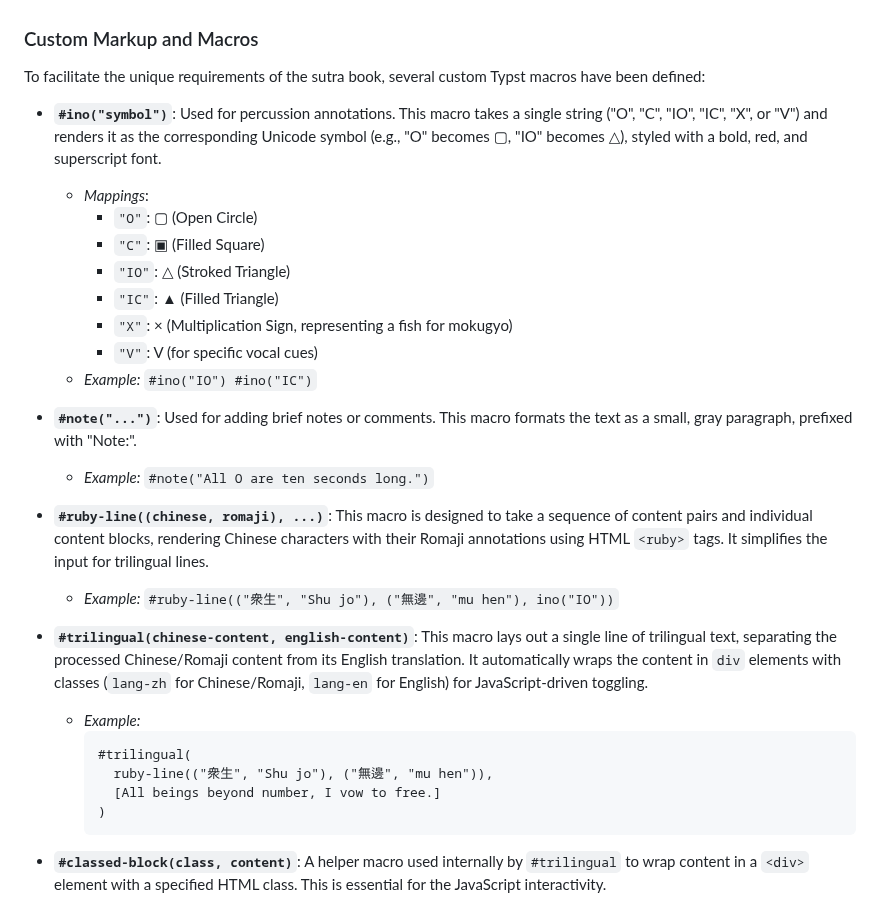
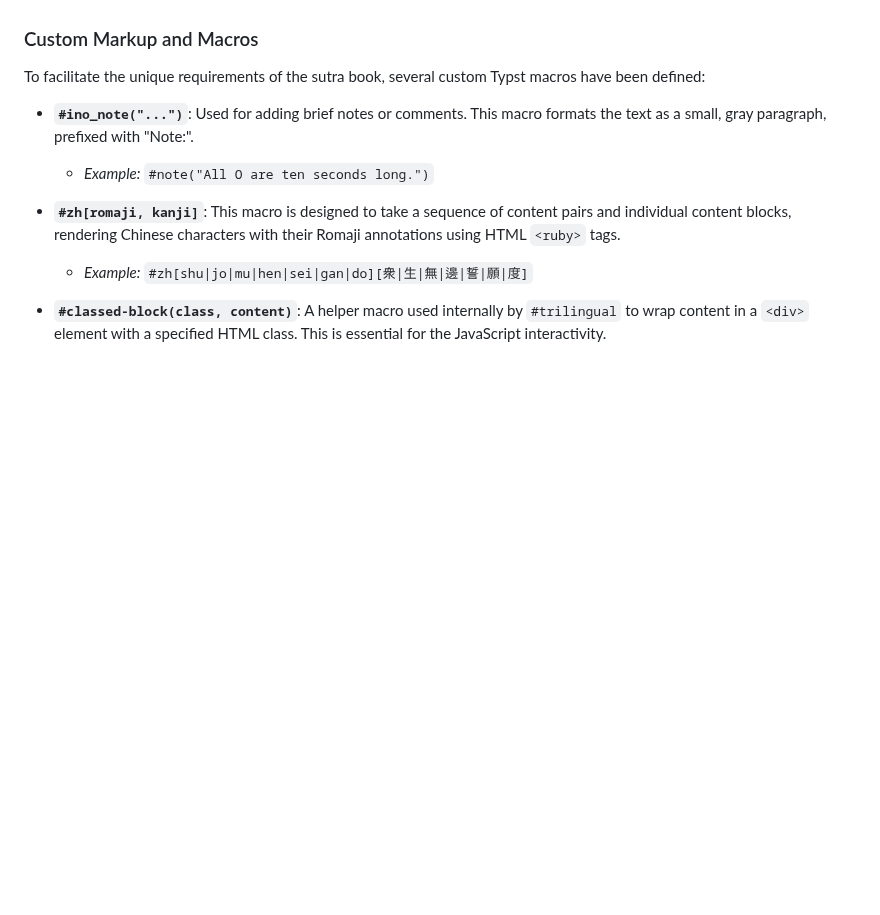
Before and after one commit to JonathanReeve/book-tts-sutras, a Markdown page: README.md, the part around the change. Drawn GitHub-style; blank space fills up the shorter version.

Commit message:
Clean up readme

````diff
--- a/README.md
+++ b/README.md
@@ -34,30 +34,13 @@ All content for the sutra book is now located in `src/sutra_book.typ`. This file
 
 To facilitate the unique requirements of the sutra book, several custom Typst macros have been defined:
 
-*   **`#ino("symbol")`**: Used for percussion annotations. This macro takes a single string ("O", "C", "IO", "IC", "X", or "V") and renders it as the corresponding Unicode symbol (e.g., "O" becomes ▢, "IO" becomes △), styled with a bold, red, and superscript font.
-    *   _Mappings_:
-        *   `"O"`: ▢ (Open Circle)
-        *   `"C"`: ▣ (Filled Square)
-        *   `"IO"`: △ (Stroked Triangle)
-        *   `"IC"`: ▲ (Filled Triangle)
-        *   `"X"`: × (Multiplication Sign, representing a fish for mokugyo)
-        *   `"V"`: V (for specific vocal cues)
-    *   _Example:_ `#ino("IO") #ino("IC")`
 
-*   **`#note("...")`**: Used for adding brief notes or comments. This macro formats the text as a small, gray paragraph, prefixed with "Note:".
+*   **`#ino_note("...")`**: Used for adding brief notes or comments. This macro formats the text as a small, gray paragraph, prefixed with "Note:".
     *   _Example:_ `#note("All O are ten seconds long.")`
 
-*   **`#ruby-line((chinese, romaji), ...)`**: This macro is designed to take a sequence of content pairs and individual content blocks, rendering Chinese characters with their Romaji annotations using HTML `<ruby>` tags. It simplifies the input for trilingual lines.
-    *   _Example:_ `#ruby-line(("衆生", "Shu jo"), ("無邊", "mu hen"), ino("IO"))`
+*   **`#zh[romaji, kanji]`**: This macro is designed to take a sequence of content pairs and individual content blocks, rendering Chinese characters with their Romaji annotations using HTML `<ruby>` tags.
+    *   _Example:_ `#zh[shu|jo|mu|hen|sei|gan|do][衆|生|無|邊|誓|願|度]`
 
-*   **`#trilingual(chinese-content, english-content)`**: This macro lays out a single line of trilingual text, separating the processed Chinese/Romaji content from its English translation. It automatically wraps the content in `div` elements with classes (`lang-zh` for Chinese/Romaji, `lang-en` for English) for JavaScript-driven toggling.
-    *   _Example:_
-        ```typst
-        #trilingual(
-          ruby-line(("衆生", "Shu jo"), ("無邊", "mu hen")),
-          [All beings beyond number, I vow to free.]
-        )
-        ```
 *   **`#classed-block(class, content)`**: A helper macro used internally by `#trilingual` to wrap content in a `<div>` element with a specified HTML class. This is essential for the JavaScript interactivity.
 
 ## Building the Project
````
